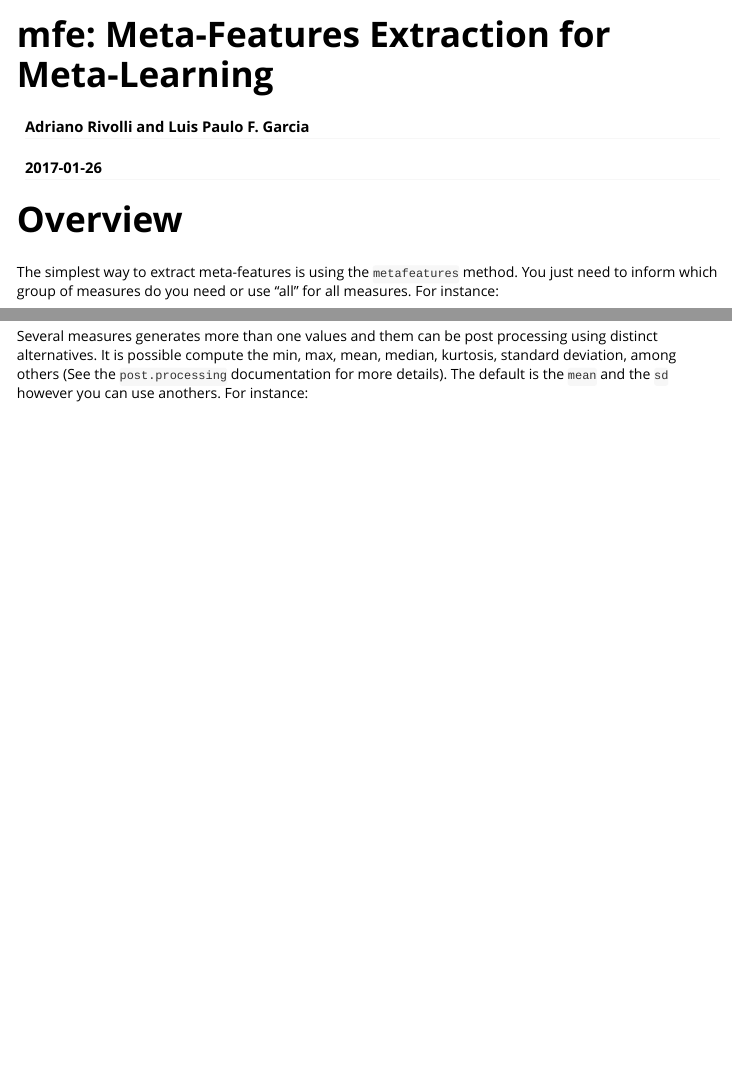
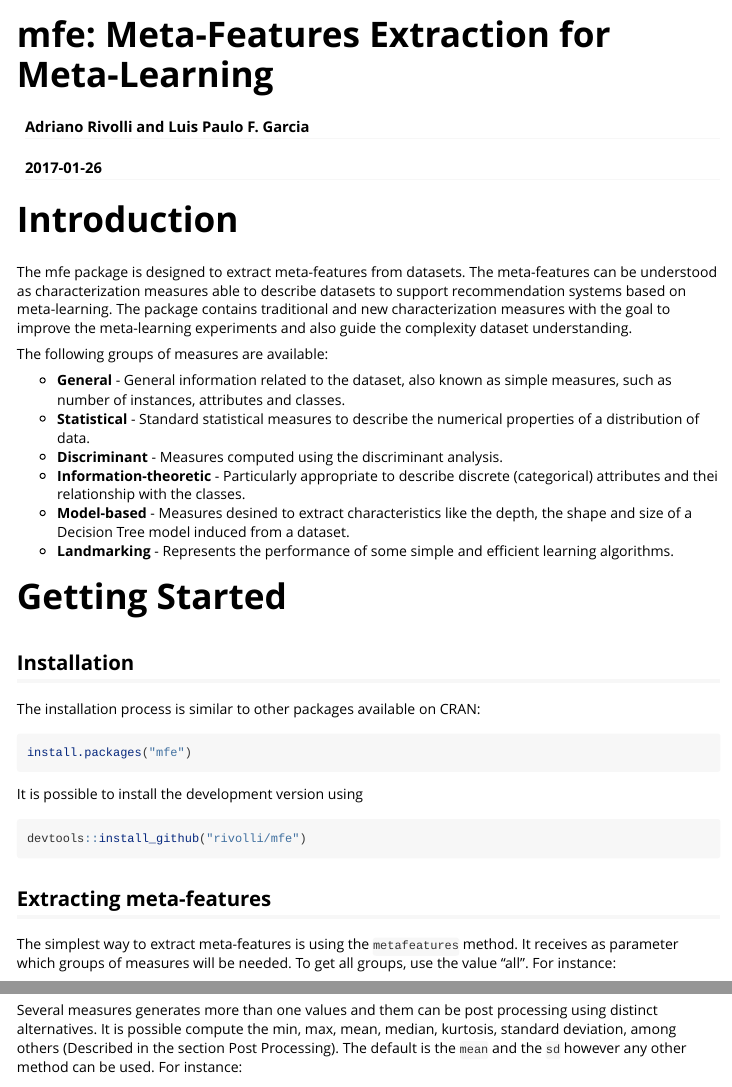
Before and after one commit to rivolli/mfe, an R Markdown document (vignettes/rmf-vignette.Rmd): the page in a window 1100 px wide, from its top, and a second part further down, joined at a grey line. Rendered offline with R 4.5, knitr and Pandoc, with nearby package versions; some code elsewhere in the file could not run offline.

Commit message:
Vignette skeleton

````diff
--- a/vignettes/rmf-vignette.Rmd
+++ b/vignettes/rmf-vignette.Rmd
@@ -9,11 +9,47 @@
   %\VignetteEncoding{UTF-8}
 ---
 
-# Overview
+# Introduction
 
+The mfe package is designed to extract meta-features from datasets.
+The meta-features can be understood as characterization measures able to
+describe datasets to support recommendation systems based on meta-learning.
+The package contains traditional and new characterization measures with the
+goal to improve the meta-learning experiments and also guide the complexity
+dataset understanding.
+
+The following groups of measures are available:
+
+* **General** - General information related to the dataset, also known as simple
+measures, such as number of instances, attributes and classes.
+* **Statistical** - Standard statistical measures to describe the numerical
+properties of a distribution of data.
+* **Discriminant** - Measures computed using the discriminant analysis.
+* **Information-theoretic** - Particularly appropriate to describe discrete
+(categorical) attributes and thei relationship with the classes.
+* **Model-based** - Measures desined to extract characteristics like the depth,
+the shape and size of a Decision Tree model induced from a dataset.
+* **Landmarking** - Represents the performance of some simple and efficient
+learning algorithms.
+
+# Getting Started
+
+## Installation
+The installation process is similar to other packages available on CRAN:
+```r
+install.packages("mfe")
+```
+
+It is possible to install the development version using
+```r
+devtools::install_github("rivolli/mfe")
+```
+
+## Extracting meta-features
 The simplest way to extract meta-features is using the `metafeatures` method.
-You just need to inform which group of measures do you need or use "all" for
-all measures. For instance:
+It receives as parameter which groups of measures will be needed. To get all
+groups, use the value "all".
+For instance:
 ```{r}
 library(mfe)
 data("iris")
@@ -22,7 +58,7 @@
 iris.info <- metafeatures(Species ~ ., iris, c("general", "statistical", "infotheo"))
 
 ## Extract all meta-features
-iris.info <- metafeatures(iris[1:4], iris$Species)
+iris.info <- metafeatures(iris[1:4], iris$Species, "all")
 
 ## List the available groups
 ls.metafeatures()
@@ -30,9 +66,9 @@
 
 Several measures generates more than one values and them can be post processing
 using distinct alternatives. It is possible compute the min, max, mean, median,
-kurtosis, standard deviation, among others (See the `post.processing`
-documentation for more details). The default is the `mean` and the `sd` however
-you can use anothers. For instance:
+kurtosis, standard deviation, among others (Described in the section Post Processing).
+The default is the `mean` and the `sd` however any other method can be used.
+For instance:
 ```{r}
 ## Summarize multiples meta-features values using min, median and max
 iris.info <- metafeatures(Species ~ ., iris, "statistical",
````
Also changed, not shown: README.md, vignettes/rmf-vignette.Rmd (34 more changed lines), 1 other file.
